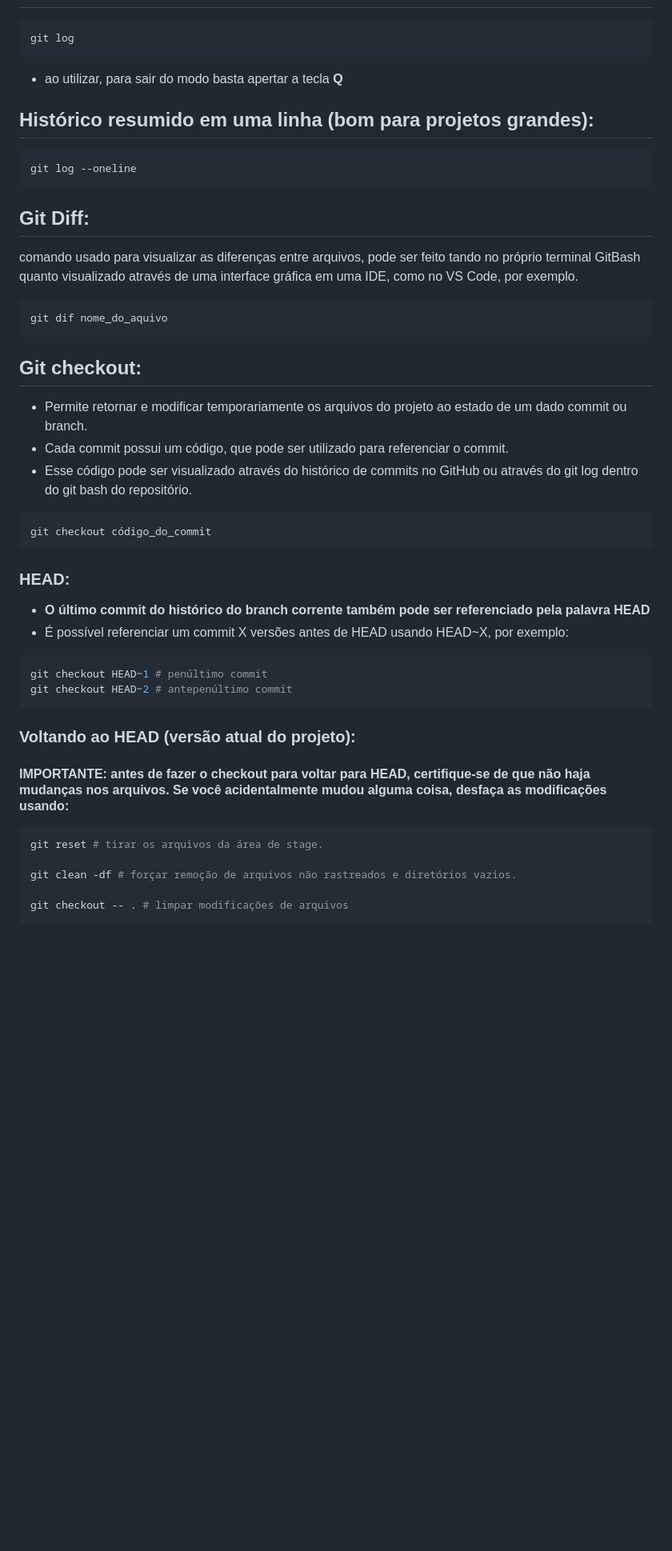
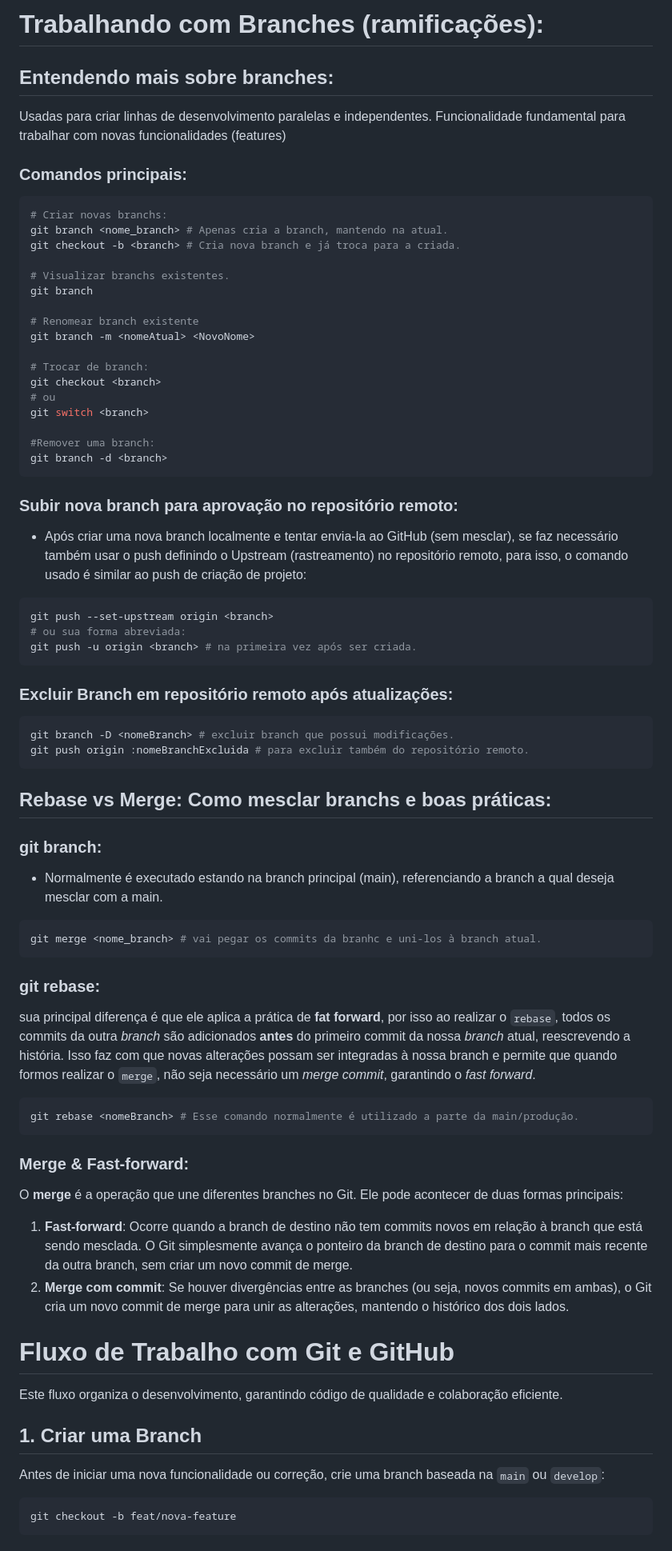
Before and after one commit to guilhermelins7/git-e-github, a Markdown page: README.md, the part around one of its changes. Shown at 80% size. Drawn GitHub-style; blank space fills up the shorter version.

````diff
--- a/README.md
+++ b/README.md
@@ -125,53 +196,82 @@ git add sobre.html # apenas sobre.html para stage
+# Trabalhando com Branches (ramificações):
+
+## Entendendo mais sobre branches:
+
+Usadas para criar linhas de desenvolvimento paralelas e independentes. Funcionalidade fundamental para trabalhar com novas funcionalidades (features)
+
+### Comandos principais:
 
 ```bash
-git log
+# Criar novas branchs:
+git branch <nome_branch> # Apenas cria a branch, mantendo na atual.
+git checkout -b <branch> # Cria nova branch e já troca para a criada.
+
+# Visualizar branchs existentes.
+git branch
+
+# Renomear branch existente
+git branch -m <nomeAtual> <NovoNome>
+
+# Trocar de branch:
+git checkout <branch>
+# ou
+git switch <branch>
+
+#Remover uma branch:
+git branch -d <branch>
 ```
 
-- ao utilizar, para sair do modo basta apertar a tecla **Q**
+### Subir nova branch para aprovação no repositório remoto:
 
-## Histórico resumido em uma linha (bom para projetos grandes):
+- Após criar uma nova branch localmente e tentar envia-la ao GitHub (sem mesclar), se faz necessário também usar o push definindo o Upstream (rastreamento) no repositório remoto, para isso, o comando usado é similar ao push de criação de projeto:
 
 ```bash
-git log --oneline
+git push --set-upstream origin <branch>
+# ou sua forma abreviada:
+git push -u origin <branch> # na primeira vez após ser criada.
 ```
 
-## Git Diff:
-
-comando usado para visualizar as diferenças entre arquivos, pode ser feito tando no próprio terminal GitBash quanto visualizado através de uma interface gráfica em uma IDE, como no VS Code, por exemplo.
+### Excluir Branch em repositório remoto após atualizações:
 
 ```bash
-git dif nome_do_aquivo
+git branch -D <nomeBranch> # excluir branch que possui modificações.
+git push origin :nomeBranchExcluida # para excluir também do repositório remoto.
 ```
 
-## Git checkout:
+## Rebase vs Merge: Como mesclar branchs e boas práticas:
 
-- Permite retornar e modificar temporariamente os arquivos do projeto ao estado de um dado commit ou branch.
-- Cada commit possui um código, que pode ser utilizado para referenciar o commit.
-- Esse código pode ser visualizado através do histórico de commits no GitHub ou através do git log dentro do git bash do repositório.
+### git branch:
+
+- Normalmente é executado estando na branch principal (main), referenciando a branch a qual deseja mesclar com a main.
 
 ```bash
-git checkout código_do_commit
+git merge <nome_branch> # vai pegar os commits da branhc e uni-los à branch atual.
 ```
 
-### HEAD:
+### git rebase:
 
-- **O último commit do histórico do branch corrente também pode ser referenciado pela palavra <span style="color:red">**HEAD**</span>**
-- É possível referenciar um commit X versões antes de HEAD usando HEAD~X, por exemplo:
+sua principal diferença é que ele aplica a prática de **fat forward**, por isso ao realizar o `rebase`, todos os commits da outra *branch* são adicionados **antes** do primeiro commit da nossa *branch* atual, reescrevendo a história. Isso faz com que novas alterações possam ser integradas à nossa branch e permite que quando formos realizar o `merge`, não seja necessário um *merge commit*, garantindo o *fast forward*.
 
 ```bash
-git checkout HEAD~1 # penúltimo commit
-git checkout HEAD~2 # antepenúltimo commit
+git rebase <nomeBranch> # Esse comando normalmente é utilizado a parte da main/produção.
 ```
 
-### Voltando ao HEAD (versão atual do projeto):
+### Merge & Fast-forward:
 
-#### IMPORTANTE: antes de fazer o checkout para voltar para HEAD, certifique-se de que não haja mudanças nos arquivos. Se você acidentalmente mudou alguma coisa, desfaça as modificações usando:
+O **merge** é a operação que une diferentes branches no Git. Ele pode acontecer de duas formas principais:
+
+1. **Fast-forward**: Ocorre quando a branch de destino não tem commits novos em relação à branch que está sendo mesclada. O Git simplesmente avança o ponteiro da branch de destino para o commit mais recente da outra branch, sem criar um novo commit de merge.
+2. **Merge com commit**: Se houver divergências entre as branches (ou seja, novos commits em ambas), o Git cria um novo commit de merge para unir as alterações, mantendo o histórico dos dois lados.
+
+# Fluxo de Trabalho com Git e GitHub
+
+Este fluxo organiza o desenvolvimento, garantindo código de qualidade e colaboração eficiente.
+
+## 1. Criar uma Branch
+
+Antes de iniciar uma nova funcionalidade ou correção, crie uma branch baseada na `main` ou `develop`:
 
 ```bash
-git reset # tirar os arquivos da área de stage.
-
-git clean -df # forçar remoção de arquivos não rastreados e diretórios vazios.
-
-git checkout -- . # limpar modificações de arquivos
+git checkout -b feat/nova-feature
 ```
 
````
Also changed, not shown: other parts of README.md (+329 -224 lines).
